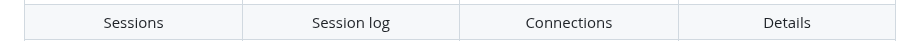
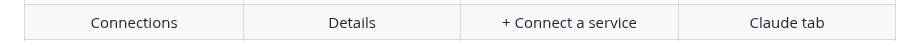
Before and after one commit to myGIGlife-claude/Claude-RC, a Markdown page: README.md, the part around one of its changes. Drawn GitHub-style.

```diff
--- a/README.md
+++ b/README.md
@@ -41,5 +50,5 @@ existing one, and start Claude in it, without opening an SSH terminal.
 </tr>
 <tr>
-<td align="center">Sessions</td><td align="center">Session log</td><td align="center">Connections</td><td align="center">Details</td>
+<td align="center">Connections</td><td align="center">Details</td><td align="center">+ Connect a service</td><td align="center">Claude tab</td>
 </tr>
 <tr>
```
Also changed, not shown: other parts of README.md (+14 -14 lines), docs/screens/chat-pin.png (added), docs/screens/chat.png (added), docs/screens/sessions.png, docs/screens/settings.png, 1 other file.
